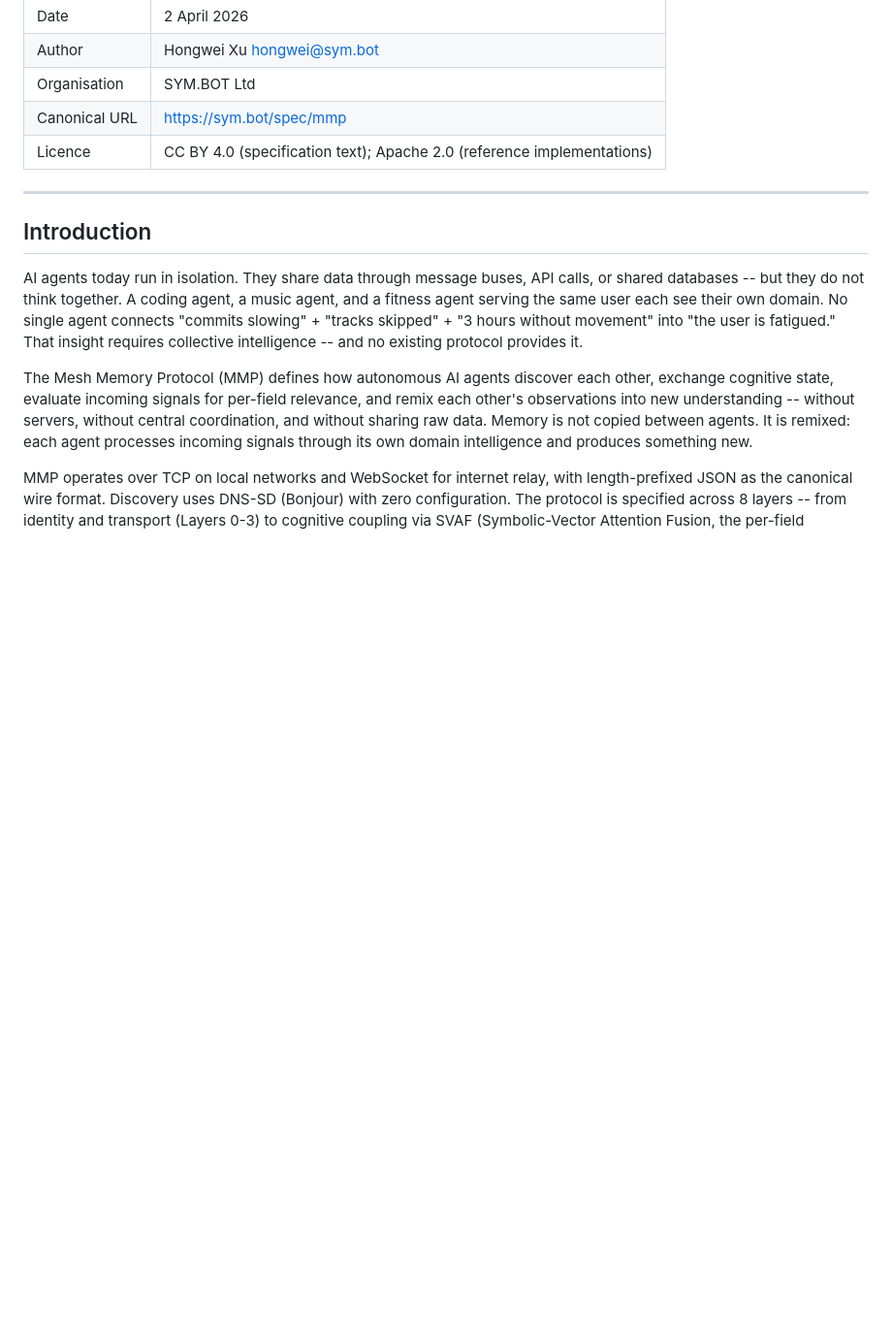
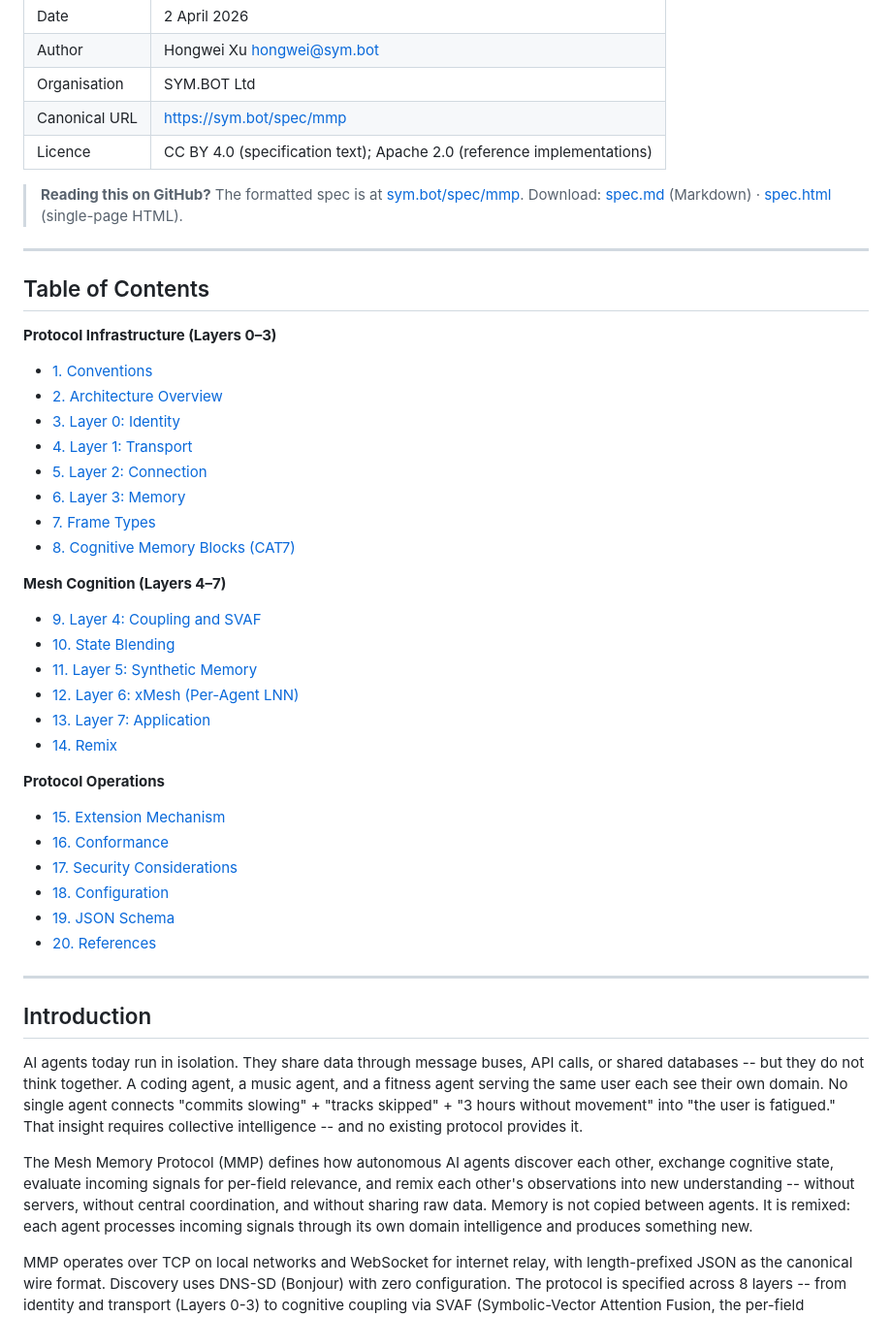
Before and after one commit to sym-bot/mesh-memory-protocol, a Markdown page: spec.md, the part around the change. Shown at 97% size. Drawn GitHub-style; blank space fills up the shorter version.

Commit message:
Add table of contents and reading guide to spec.md
Clickable TOC grouped by protocol infrastructure, mesh cognition,
and protocol operations. Link to sym.bot/spec/mmp for formatted
reading and HTML/MD download options.

Co-Authored-By: Claude Opus 4.6 (1M context) <noreply@anthropic.com>

```diff
--- a/spec.md
+++ b/spec.md
@@ -11,6 +11,38 @@
 | Organisation | SYM.BOT Ltd |
 | Canonical URL | https://sym.bot/spec/mmp |
 | Licence | CC BY 4.0 (specification text); Apache 2.0 (reference implementations) |
+
+> **Reading this on GitHub?** The formatted spec is at [sym.bot/spec/mmp](https://sym.bot/spec/mmp). Download: [spec.md](spec.md) (Markdown) · [spec.html](spec.html) (single-page HTML).
+
+---
+
+## Table of Contents
+
+**Protocol Infrastructure (Layers 0–3)**
+- [1. Conventions](#1-conventions-and-terminology)
+- [2. Architecture Overview](#2-architecture-overview)
+- [3. Layer 0: Identity](#3-layer-0-identity)
+- [4. Layer 1: Transport](#4-layer-1-transport)
+- [5. Layer 2: Connection](#5-layer-2-connection)
+- [6. Layer 3: Memory](#6-layer-3-memory)
+- [7. Frame Types](#7-frame-types)
+- [8. Cognitive Memory Blocks (CAT7)](#8-cognitive-memory-blocks-cat7)
+
+**Mesh Cognition (Layers 4–7)**
+- [9. Layer 4: Coupling and SVAF](#9-layer-4-coupling-and-svaf-evaluation)
+- [10. State Blending](#10-state-blending)
+- [11. Layer 5: Synthetic Memory](#11-synthetic-memory-layer-5)
+- [12. Layer 6: xMesh (Per-Agent LNN)](#12-xmesh----per-agent-lnn-layer-6)
+- [13. Layer 7: Application](#13-application-layer-7)
+- [14. Remix](#14-remix)
+
+**Protocol Operations**
+- [15. Extension Mechanism](#15-extension-mechanism)
+- [16. Conformance](#16-conformance)
+- [17. Security Considerations](#17-security-considerations)
+- [18. Configuration](#18-configuration)
+- [19. JSON Schema](#19-json-schema)
+- [20. References](#20-references)
 
 ---
 
```
